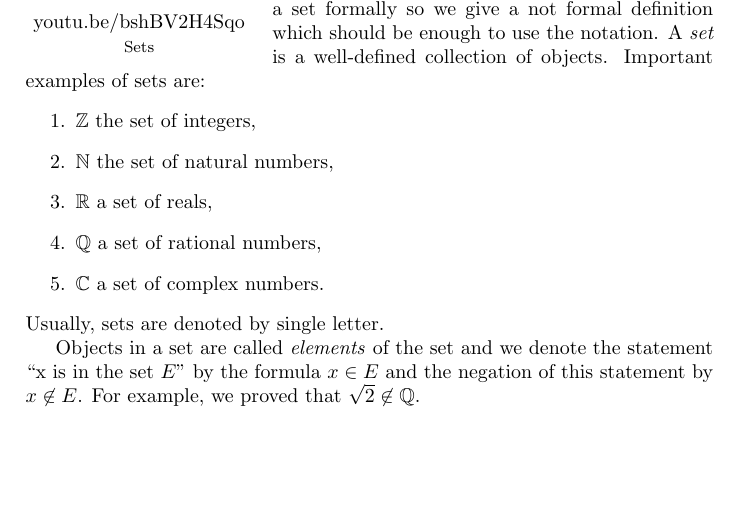
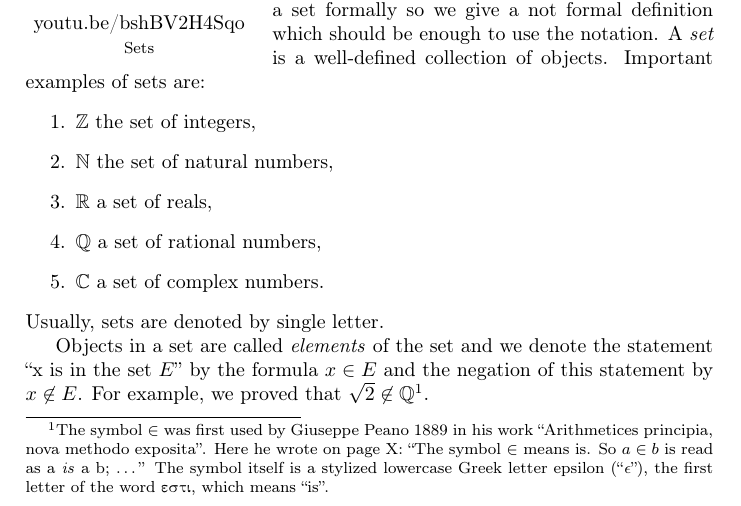
Before and after one commit to alexanderknop/I2DM, a LaTeX thesis (main.tex, which reads macroses/commands.tex, macroses/main.tex, parts/part_1/chapter_5_sets.tex): part of page 33 of 38, cut so that both start at the same text, the shorter picture padded with empty space. Compiled offline with pdfLaTeX.

Commit message:
Add a comment about in

```diff
--- a/macroses/commands.tex
+++ b/macroses/commands.tex
@@ -5,3 +5,4 @@
 \newcommand{\R}{\mathbb{R}}
 \newcommand{\C}{\mathbb{C}}
 \newcommand{\floor}[1]{\left\lfloor {#1} \right\rfloor}
+\newcommand{\textgreek}[1]{\begingroup\fontencoding{LGR}\selectfont#1\endgroup}
--- a/macroses/main.tex
+++ b/macroses/main.tex
@@ -1,4 +1,6 @@
 \documentclass{book}
+
+\usepackage[LGR,T1]{fontenc}
 
 \usepackage{amsmath}
 \usepackage{amsfonts}
--- a/parts/part_1/chapter_5_sets.tex
+++ b/parts/part_1/chapter_5_sets.tex
@@ -30,7 +30,13 @@ Usually, sets are denoted by single letter.
 Objects in a set are called \textit{elements} of the set and we denote the
 statement ``x is in the set $E$'' by the formula $x \in E$ and the negation of
 this statement by $x \not\in E$. For example, we proved that
-$\sqrt{2} \not\in \Q$.
+$\sqrt{2} \not\in \Q$\footnote{%
+  The symbol $\in$ was first used by Giuseppe Peano 1889 in his work ``Arithmetices principia, nova methodo exposita''. Here he wrote on page X:
+  ``The symbol $\in$ means is. So $a \in b$ is read as a \textit{is} a b;
+  \dots''
+  The symbol itself is a stylized lowercase Greek letter epsilon
+  (``$\epsilon$''), the first letter of the word  \textgreek{esti}, which means ``is''.
+}.
 
 \begin{exercise}
   \label{exercise:inclusion}
```
Also changed, not shown: I2DM.pdf.
